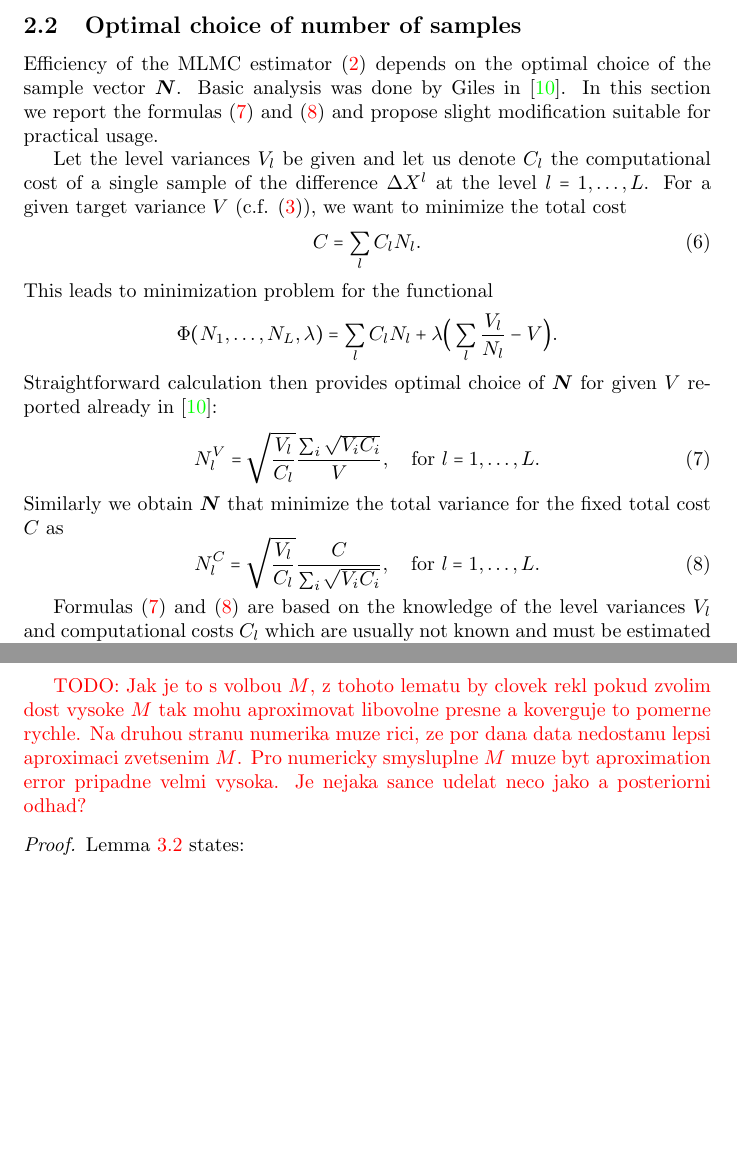
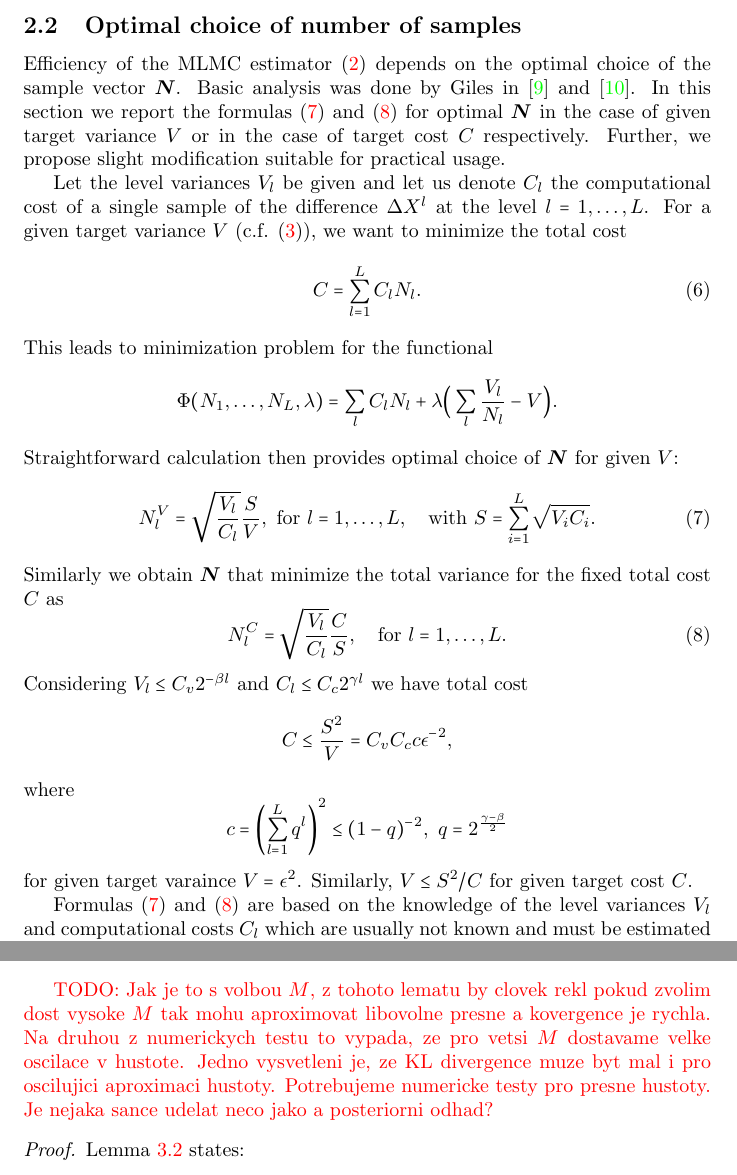
Before and after one commit to jbrezmorf/PANM-MLMC-paper, a LaTeX document (main.tex): two parts of pages 4 and 11 of 21, joined at a grey line, cut so that both start at the same text, the shorter picture padded with empty space. Compiled offline with pdfLaTeX.

Commit message:
minor fixes

```diff
--- a/main.tex
+++ b/main.tex
@@ -37,6 +37,14 @@
 %\def\log{\mathop{\rm log}}
 \def\abs#1{|#1|}
 \DeclareMathOperator{\Span}{span}
+
+\def\vl{{\vc\lambda}}
+\def\estvl{{\vc{\hat\lambda}}}
+\def\estrho{\hat\rho}
+\def\vmu{\vc\mu}
+\def\estvmu{{\vc{\hat\mu}}}
+\def\vphi{\vc\phi}
+
 
 \title{Application of Multilevel Monte Carlo Maximum Entropy method to Contaminant Transport}
 \author{jan.brezina }
@@ -162,29 +170,39 @@ and the total cost bounded as $C < c \epsilon^{-2}$.
 
 
 \subsection{Optimal choice of number of samples}
-Efficiency of the MLMC estimator \eqref{eq:mlmc_est} depends on the optimal choice of the sample vector $\vc N$.
-Basic analysis was done by Giles in \cite{Giles2015}. In this section we report the formulas \eqref{eq:opt_n_for_var} and \eqref{eq:opt_n_for_cost} and propose slight modification suitable for practical usage.
+Efficiency of the MLMC estimator \eqref{eq:mlmc_est} depends on the optimal choice of the sample vector $\vc N$. Basic analysis was done by Giles in \cite{Giles2008} and \cite{Giles2015}. In this section we report the formulas \eqref{eq:opt_n_for_var} and \eqref{eq:opt_n_for_cost} for optimal $\vc N$ in the case of given target variance $V$ or in the case of target cost $C$ respectively. Further, we propose slight modification suitable for practical usage.
 
 Let  the level variances $V_l$ be given and let us denote $C_l$ the computational cost of a single sample of the difference $\Delta X^l$ at the level $l=1,\dots, L$. For a given target variance $V$ (c.f. \eqref{eq:var_mlmc}), we want to minimize the total cost
 \begin{equation}
     \label{eq:total_cost}
-	C = \sum_l C_l N_l.
+	C = \sum_{l=1}^{L} C_l N_l.
 \end{equation}
 This leads to minimization problem for the functional
 \[
 	\Phi(N_1, \dots, N_L,\lambda) = \sum_l C_l N_l + \lambda \Big(\sum_l \frac{V_l}{N_l} - V\Big).
 \]
-Straightforward calculation then provides optimal choice of $\vc N$ for given $V$ reported already in \cite{Giles2015}:
+Straightforward calculation then provides optimal choice of $\vc N$ for given $V$:
 \begin{equation}
 	\label{eq:opt_n_for_var}
-	N_l^V = \sqrt{\frac{V_l}{C_l}} \frac{\sum_i \sqrt{V_i C_i}}{V}, \quad \text{for }l=1,\dots, L.
+	N_l^V = \sqrt{\frac{V_l}{C_l}} \frac{S}{V},\ \text{for }l=1,\dots, L,\quad \text{with } S = \sum_{i=1}^L \sqrt{V_i C_i}.
 \end{equation}
 Similarly we obtain $\vc N$ that minimize the total variance for the fixed total cost $C$ as
 \begin{equation}
 	\label{eq:opt_n_for_cost}
-	N_l^C = \sqrt{\frac{V_l}{C_l}} \frac{C}{\sum_i \sqrt{V_i C_i}}
+	N_l^C = \sqrt{\frac{V_l}{C_l}} \frac{C}{S}
 	, \quad \text{for }l=1,\dots, L.
 \end{equation}
+Considering $V_l \le C_{v} 2^{-\beta l}$ and $C_l \le C_{c} 2^{\gamma l}$ we have total cost
+\[
+   C \le \frac{S^2}{V} = C_v C_c c \epsilon^{-2},
+\]
+where
+\[
+   c = \left(\sum_{l=1}^{L} q^l\right)^2 \le (1-q)^{-2},\ q=2^\frac{\gamma - \beta}{2}
+\]
+for given target varaince $V=\epsilon^2$. Similarly, $V \le S^2 / C$ for given target cost $C$.
+
+
 
 Formulas \eqref{eq:opt_n_for_var} and \eqref{eq:opt_n_for_cost} are based on the knowledge of the level variances $V_l$ and computational costs $C_l$ which are usually not known and must be estimated (see Section \ref{sec:VarEst}). These small errors lead to large changes in the optimal sample vector since related minimized functionals are quite flat at the optimal point.  This often results in overestimating the number of samples, especially on lower levels. To mitigate this problem we rather use
 \[
@@ -480,7 +492,11 @@ Then for the approximation error, we have estimate:
 D(\rho\Vert\rho_{\vl})  \le \frac{\abs{\Omega}}{2} e^{\epsilon} \epsilon^2.
 \]
 \end{lemma}
-\todo{Jak je to s volbou $M$, z tohoto lematu by clovek rekl pokud zvolim dost vysoke $M$ tak mohu aproximovat libovolne presne a koverguje to pomerne rychle. Na druhou stranu numerika muze rici, ze por dana data nedostanu lepsi aproximaci zvetsenim $M$. Pro numericky smysluplne $M$ muze byt aproximation error pripadne velmi vysoka. Je nejaka sance udelat neco jako a posteriorni odhad?}
+\todo{Jak je to s volbou $M$, z tohoto lematu by clovek rekl pokud zvolim dost vysoke $M$ tak mohu aproximovat libovolne presne a kovergence je rychla.
+Na druhou z numerickych testu to vypada, ze pro vetsi $M$ dostavame velke oscilace v hustote.
+Jedno vysvetleni je, ze KL divergence muze byt mal i pro oscilujici aproximaci hustoty. Potrebujeme numericke testy pro presne hustoty.
+Je nejaka sance udelat neco jako a posteriorni odhad?}
+
 \begin{proof}
 Lemma \ref{thm:decomposition} states:
 \[
```
Also changed, not shown: main.tex (12 more changed lines).
